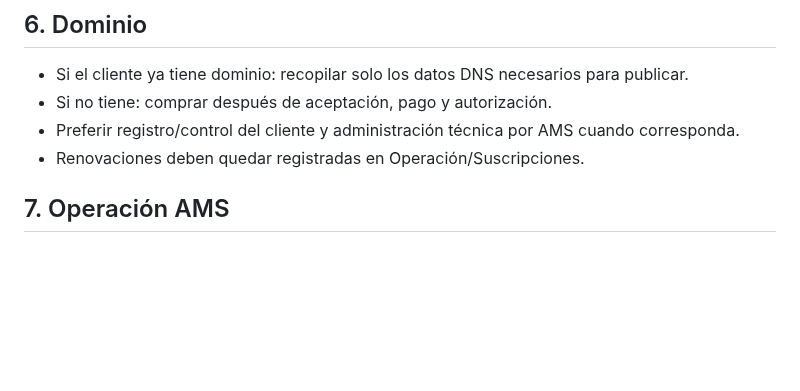
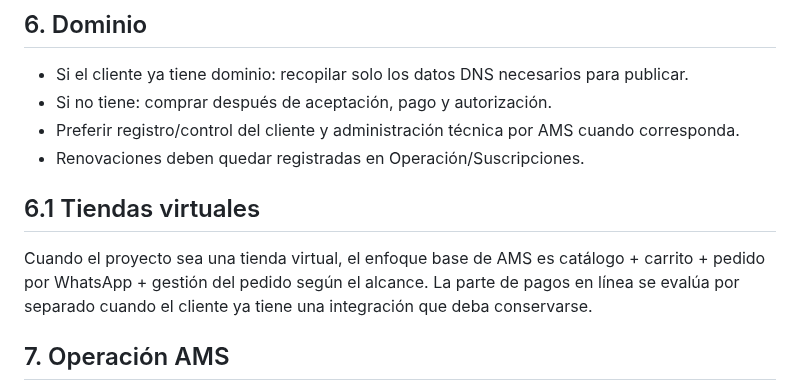
Before and after one commit to avilamorasoluciones/ams, a Markdown page: MANUAL_OPERATIVO.md, the part around the change. Rendered like a GitHub page; blank space fills up the shorter version.

Commit message:
Documenta flujo interno de tiendas con WhatsApp

```diff
--- a/MANUAL_OPERATIVO.md
+++ b/MANUAL_OPERATIVO.md
@@ -40,6 +40,10 @@ El formulario debe conservarse como registro del proyecto.
 - Si no tiene: comprar después de aceptación, pago y autorización.
 - Preferir registro/control del cliente y administración técnica por AMS cuando corresponda.
 - Renovaciones deben quedar registradas en Operación/Suscripciones.
+
+## 6.1 Tiendas virtuales
+
+Cuando el proyecto sea una tienda virtual, el enfoque base de AMS es catálogo + carrito + pedido por WhatsApp + gestión del pedido según el alcance. La parte de pagos en línea se evalúa por separado cuando el cliente ya tiene una integración que deba conservarse.
 
 ## 7. Operación AMS
 La información operativa se administra desde `/gestion/`, en Operación. El cliente se guarda como registro maestro y los proyectos quedan vinculados a ese cliente.
```
